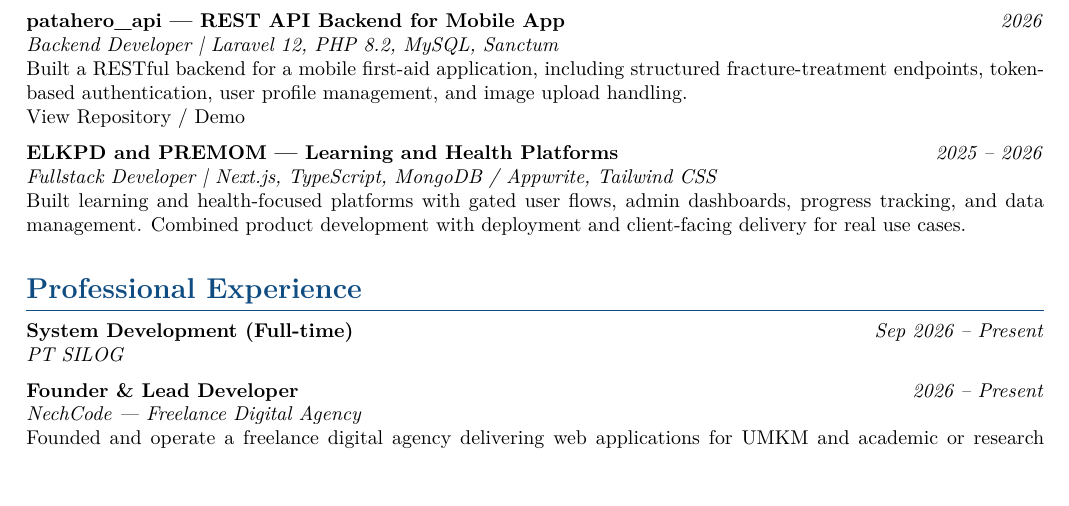
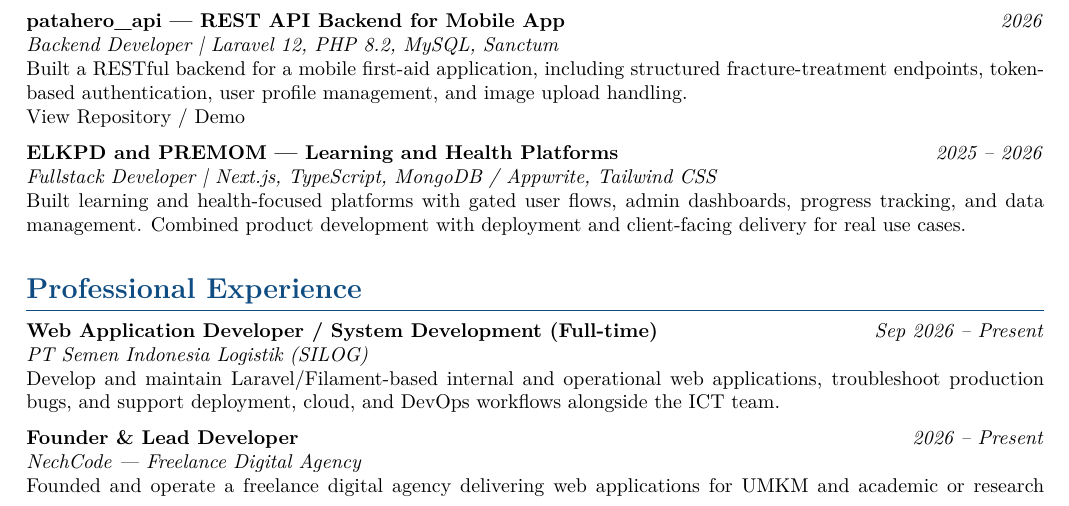
Before and after one commit to hafidzmulia-its/cv, a LaTeX CV (CV_Hafidz_Mulia.tex): part of page 1 of 2, cut so that both start at the same text, the shorter picture padded with empty space. Compiled offline with pdfLaTeX.

Commit message:
Complete SILOG responsibilities based on previous CV evidence

```diff
--- a/CV_Hafidz_Mulia.tex
+++ b/CV_Hafidz_Mulia.tex
@@ -134,10 +134,10 @@
 \section{Professional Experience}
 
 \cventry
-  {System Development (Full-time)}
-  {PT SILOG}
+  {Web Application Developer / System Development (Full-time)}
+  {PT Semen Indonesia Logistik (SILOG)}
   {Sep 2026 -- Present}
-  {}
+  {Develop and maintain Laravel/Filament-based internal and operational web applications, troubleshoot production bugs, and support deployment, cloud, and DevOps workflows alongside the ICT team.}
 
 \cventry
   {Founder \& Lead Developer}
```
